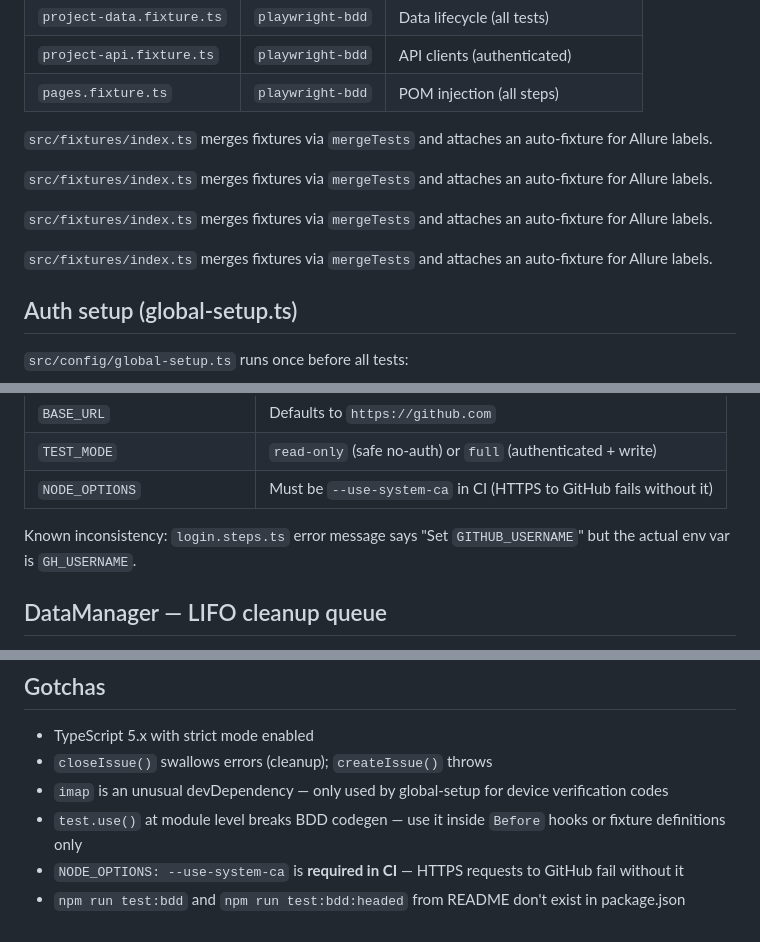
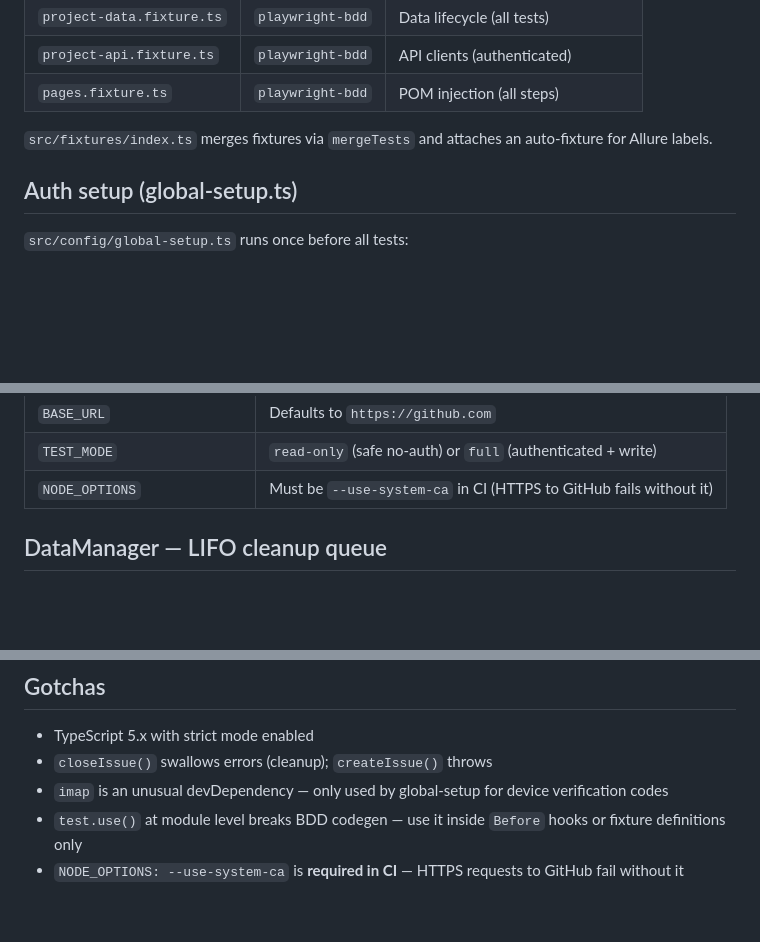
Before and after one commit to mihaamiharu/playwright-e2e, a Markdown page: AGENTS.md, 3 parts joined by grey strips. Rendered like a GitHub page; blank space fills up the shorter version.

Commit message:
chore: clean up outdated documentation warnings

```diff
--- a/AGENTS.md
+++ b/AGENTS.md
@@ -59,12 +59,6 @@ No `tests/` directory — everything is BDD.
 
 `src/fixtures/index.ts` merges fixtures via `mergeTests` and attaches an auto-fixture for Allure labels.
 
-`src/fixtures/index.ts` merges fixtures via `mergeTests` and attaches an auto-fixture for Allure labels.
-
-`src/fixtures/index.ts` merges fixtures via `mergeTests` and attaches an auto-fixture for Allure labels.
-
-`src/fixtures/index.ts` merges fixtures via `mergeTests` and attaches an auto-fixture for Allure labels.
-
 ## Auth setup (global-setup.ts)
 
 `src/config/global-setup.ts` runs once before all tests:
@@ -94,7 +88,6 @@ All env vars use the `GH_` prefix (not `GITHUB_`):
 | `TEST_MODE`                 | `read-only` (safe no-auth) or `full` (authenticated + write)       |
 | `NODE_OPTIONS`              | Must be `--use-system-ca` in CI (HTTPS to GitHub fails without it) |
 
-Known inconsistency: `login.steps.ts` error message says "Set `GITHUB_USERNAME`" but the actual env var is `GH_USERNAME`.
 
 ## DataManager — LIFO cleanup queue
 
@@ -137,4 +130,3 @@ When you click "Re-run failed jobs" in GitHub on `e2e-full.yml`:
 - `imap` is an unusual devDependency — only used by global-setup for device verification codes
 - `test.use()` at module level breaks BDD codegen — use it inside `Before` hooks or fixture definitions only
 - `NODE_OPTIONS: --use-system-ca` is **required in CI** — HTTPS requests to GitHub fail without it
-- `npm run test:bdd` and `npm run test:bdd:headed` from README don't exist in package.json
```
